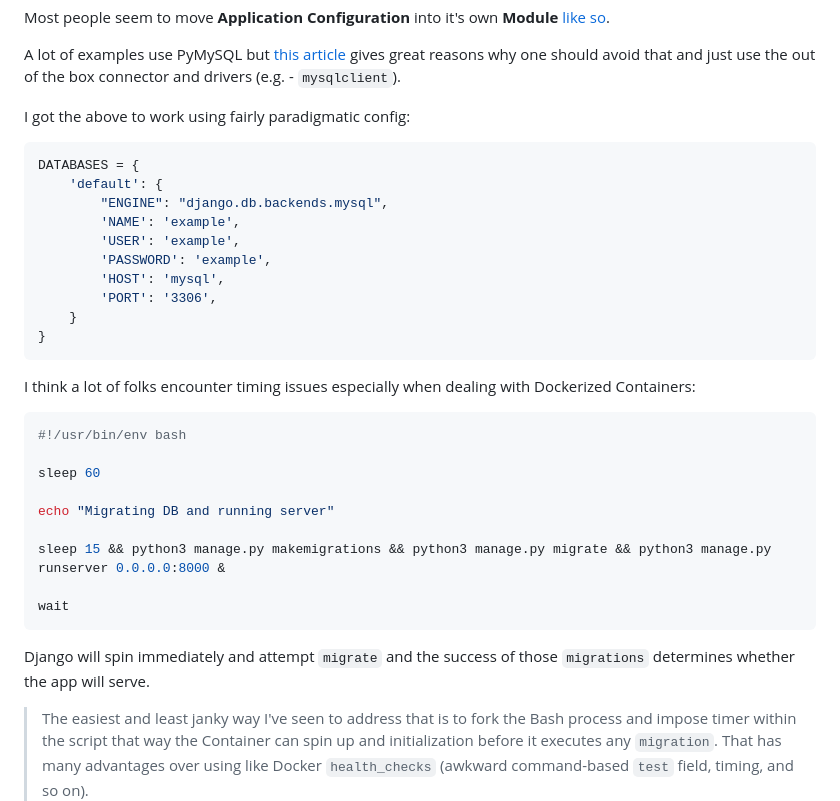
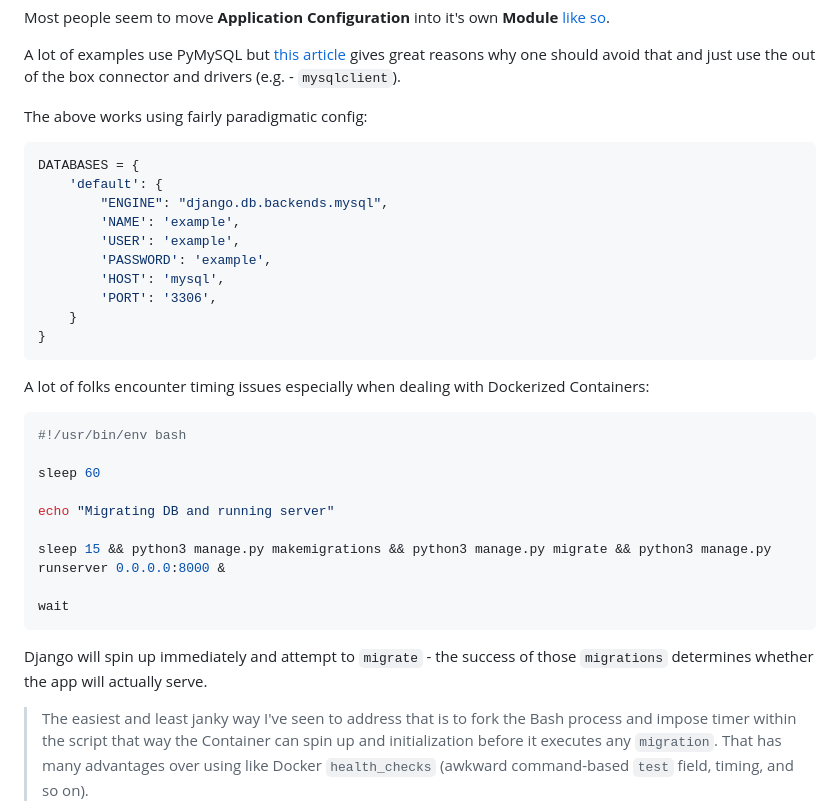
Before and after one commit to Thoughtscript/python_django_2024, a Markdown page: README.md, the part around the change. GitHub-like rendering.

````diff
--- a/README.md
+++ b/README.md
@@ -30,7 +30,7 @@ Most people seem to move **Application Configuration** into it's own **Module**
 
 A lot of examples use PyMySQL but [this article](https://adamj.eu/tech/2020/02/04/how-to-use-pymysql-with-django/) gives great reasons why one should avoid that and just use the out of the box connector and drivers (e.g. - `mysqlclient`).
 
-I got the above to work using fairly paradigmatic config:
+The above works using fairly paradigmatic config:
 
 ```python
 DATABASES = {
@@ -45,7 +45,7 @@ DATABASES = {
 }
 ```
 
-I think a lot of folks encounter timing issues especially when dealing with Dockerized Containers:
+A lot of folks encounter timing issues especially when dealing with Dockerized Containers:
 
 ```bash
 #!/usr/bin/env bash
@@ -59,7 +59,7 @@ sleep 15 && python3 manage.py makemigrations && python3 manage.py migrate && pyt
 wait
 ```
 
-Django will spin immediately and attempt `migrate` and the success of those `migrations` determines whether the app will serve.
+Django will spin up immediately and attempt to `migrate` - the success of those `migrations` determines whether the app will actually serve.
 
 > The easiest and least janky way I've seen to address that is to fork the Bash process and impose timer within the script that way the Container can spin up and initialization before it executes any `migration`. That has many advantages over using like Docker `health_checks` (awkward command-based `test` field, timing, and so on).
 
````
